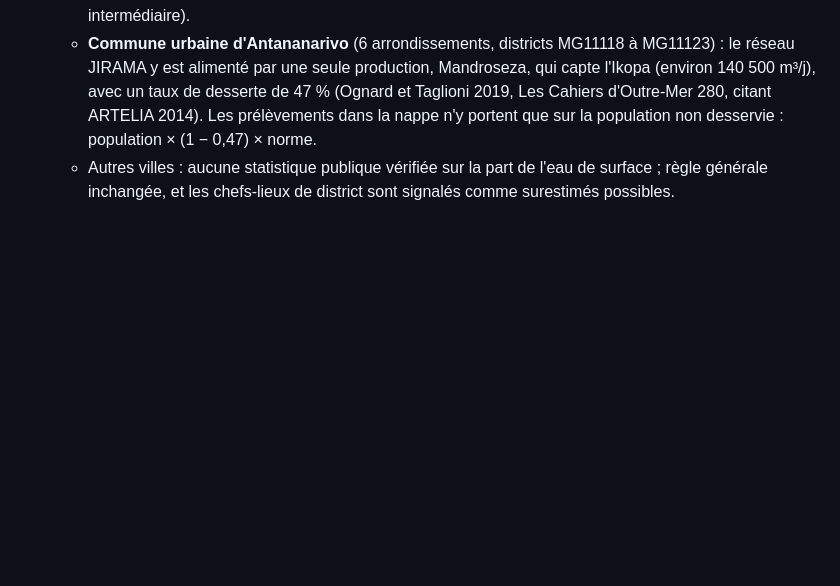
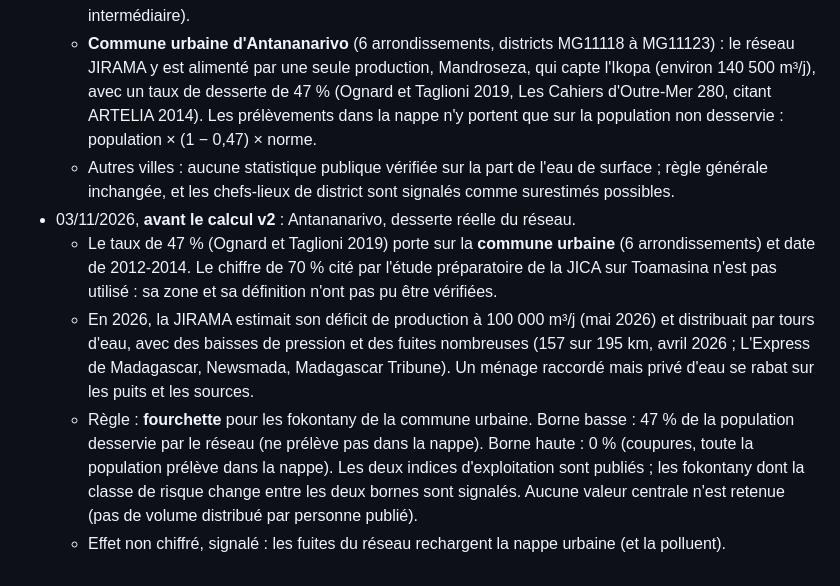
Before and after one commit to arofarmbio-create/Makyclimat, a Markdown page: validation/protocole_cadre_eaux_souterraines.md, the part around the change. GitHub-like rendering; blank space fills up the shorter version.

Commit message:
Antananarivo : fourchette de desserte réelle (47 % à 0 %) face aux coupures JIRAMA de 2026, fixée avant le calcul v2
Co-Authored-By: Claude Opus 5.5 <noreply@anthropic.com>

```diff
--- a/validation/protocole_cadre_eaux_souterraines.md
+++ b/validation/protocole_cadre_eaux_souterraines.md
@@ -223,3 +223,15 @@ journal à chaque étape, réussite ou échec.
     n'y portent que sur la population non desservie : population × (1 − 0,47) × norme.
   - Autres villes : aucune statistique publique vérifiée sur la part de l'eau de surface ; règle générale inchangée,
     et les chefs-lieux de district sont signalés comme surestimés possibles.
+- 03/11/2026, **avant le calcul v2** : Antananarivo, desserte réelle du réseau.
+  - Le taux de 47 % (Ognard et Taglioni 2019) porte sur la **commune urbaine** (6 arrondissements) et date de
+    2012-2014. Le chiffre de 70 % cité par l'étude préparatoire de la JICA sur Toamasina n'est pas utilisé : sa zone
+    et sa définition n'ont pas pu être vérifiées.
+  - En 2026, la JIRAMA estimait son déficit de production à 100 000 m³/j (mai 2026) et distribuait par tours d'eau,
+    avec des baisses de pression et des fuites nombreuses (157 sur 195 km, avril 2026 ; L'Express de Madagascar,
+    Newsmada, Madagascar Tribune). Un ménage raccordé mais privé d'eau se rabat sur les puits et les sources.
+  - Règle : **fourchette** pour les fokontany de la commune urbaine. Borne basse : 47 % de la population desservie
+    par le réseau (ne prélève pas dans la nappe). Borne haute : 0 % (coupures, toute la population prélève dans la
+    nappe). Les deux indices d'exploitation sont publiés ; les fokontany dont la classe de risque change entre les
+    deux bornes sont signalés. Aucune valeur centrale n'est retenue (pas de volume distribué par personne publié).
+  - Effet non chiffré, signalé : les fuites du réseau rechargent la nappe urbaine (et la polluent).
```
